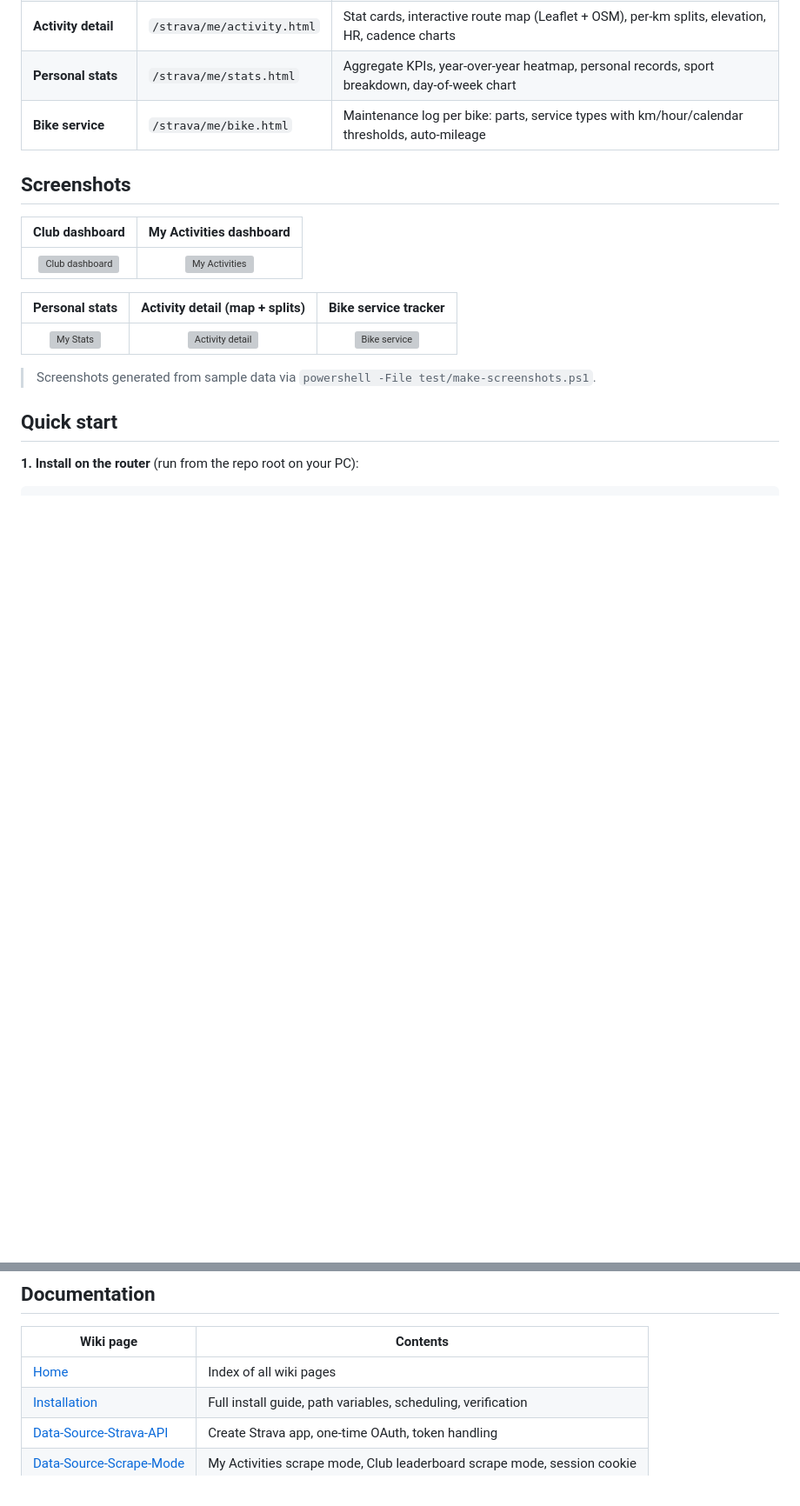
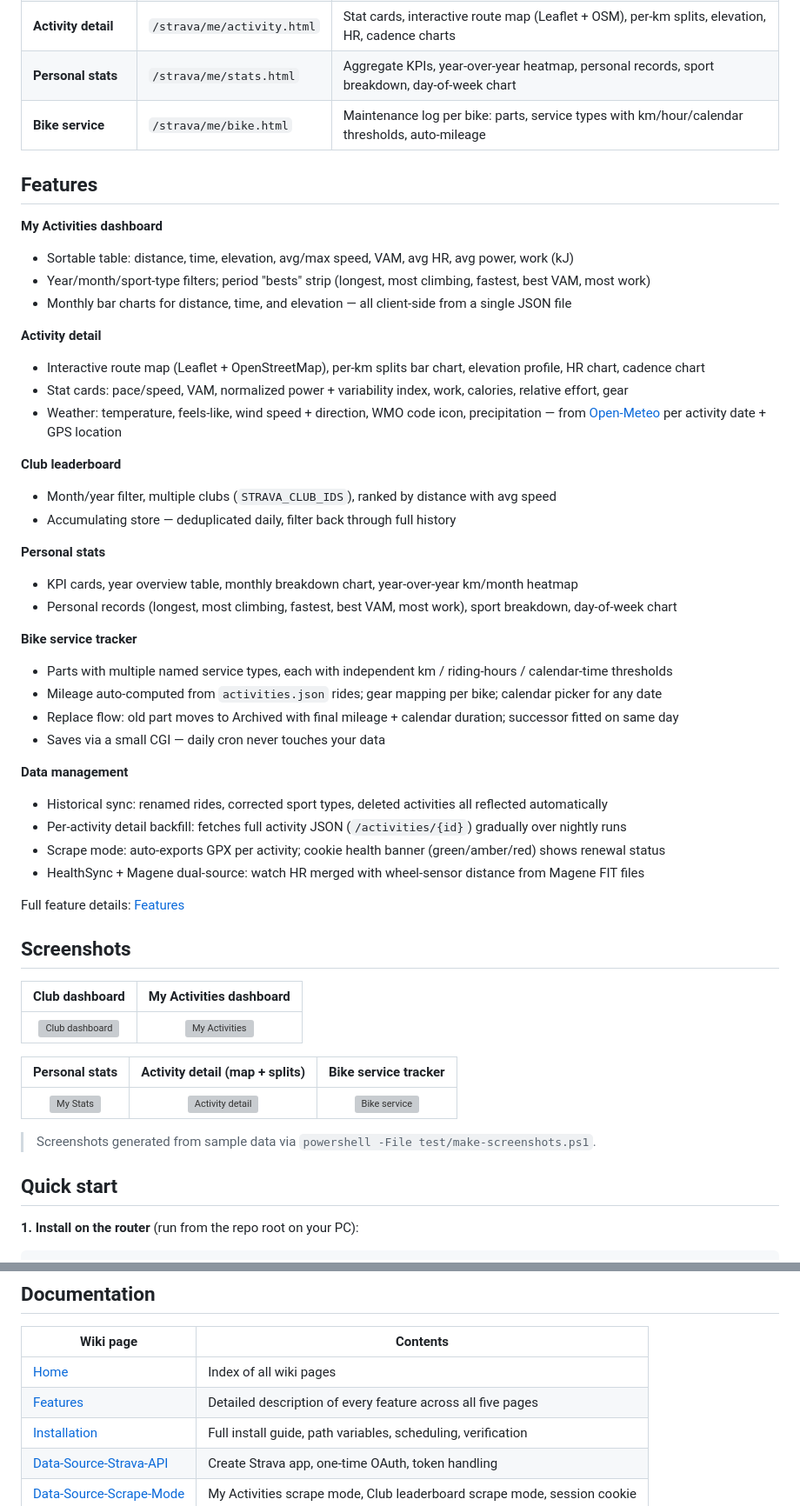
Before and after one commit to raczeja/StatsServiceBook, a Markdown page: README.md, 2 parts joined by grey strips. Shown at 87% size. Drawn GitHub-style; blank space fills up the shorter version; grey boxes are pictures that could not be loaded.

Commit message:
add features section to README; add Features wiki page
Co-Authored-By: Claude Sonnet 4.6 <noreply@anthropic.com>

```diff
--- a/README.md
+++ b/README.md
@@ -20,6 +20,40 @@ A router-native activity stats and bike service tracker for OpenWrt. A single PO
 | **Activity detail** | `/strava/me/activity.html` | Stat cards, interactive route map (Leaflet + OSM), per-km splits, elevation, HR, cadence charts |
 | **Personal stats** | `/strava/me/stats.html` | Aggregate KPIs, year-over-year heatmap, personal records, sport breakdown, day-of-week chart |
 | **Bike service** | `/strava/me/bike.html` | Maintenance log per bike: parts, service types with km/hour/calendar thresholds, auto-mileage |
+
+## Features
+
+**My Activities dashboard**
+- Sortable table: distance, time, elevation, avg/max speed, VAM, avg HR, avg power, work (kJ)
+- Year/month/sport-type filters; period "bests" strip (longest, most climbing, fastest, best VAM, most work)
+- Monthly bar charts for distance, time, and elevation — all client-side from a single JSON file
+
+**Activity detail**
+- Interactive route map (Leaflet + OpenStreetMap), per-km splits bar chart, elevation profile, HR chart, cadence chart
+- Stat cards: pace/speed, VAM, normalized power + variability index, work, calories, relative effort, gear
+- Weather: temperature, feels-like, wind speed + direction, WMO code icon, precipitation — from [Open-Meteo](https://open-meteo.com/) per activity date + GPS location
+
+**Club leaderboard**
+- Month/year filter, multiple clubs (`STRAVA_CLUB_IDS`), ranked by distance with avg speed
+- Accumulating store — deduplicated daily, filter back through full history
+
+**Personal stats**
+- KPI cards, year overview table, monthly breakdown chart, year-over-year km/month heatmap
+- Personal records (longest, most climbing, fastest, best VAM, most work), sport breakdown, day-of-week chart
+
+**Bike service tracker**
+- Parts with multiple named service types, each with independent km / riding-hours / calendar-time thresholds
+- Mileage auto-computed from `activities.json` rides; gear mapping per bike; calendar picker for any date
+- Replace flow: old part moves to Archived with final mileage + calendar duration; successor fitted on same day
+- Saves via a small CGI — daily cron never touches your data
+
+**Data management**
+- Historical sync: renamed rides, corrected sport types, deleted activities all reflected automatically
+- Per-activity detail backfill: fetches full activity JSON (`/activities/{id}`) gradually over nightly runs
+- Scrape mode: auto-exports GPX per activity; cookie health banner (green/amber/red) shows renewal status
+- HealthSync + Magene dual-source: watch HR merged with wheel-sensor distance from Magene FIT files
+
+Full feature details: [Features](https://github.com/raczeja/StatsServiceBook/wiki/Features)
 
 ## Screenshots
 
@@ -97,6 +131,7 @@ Full instructions for running with real credentials, HealthSync, or Windows WSL:
 | Wiki page | Contents |
 | --------- | -------- |
 | [Home](https://github.com/raczeja/StatsServiceBook/wiki) | Index of all wiki pages |
+| [Features](https://github.com/raczeja/StatsServiceBook/wiki/Features) | Detailed description of every feature across all five pages |
 | [Installation](https://github.com/raczeja/StatsServiceBook/wiki/Installation) | Full install guide, path variables, scheduling, verification |
 | [Data-Source-Strava-API](https://github.com/raczeja/StatsServiceBook/wiki/Data-Source-Strava-API) | Create Strava app, one-time OAuth, token handling |
 | [Data-Source-Scrape-Mode](https://github.com/raczeja/StatsServiceBook/wiki/Data-Source-Scrape-Mode) | My Activities scrape mode, Club leaderboard scrape mode, session cookie |
```
